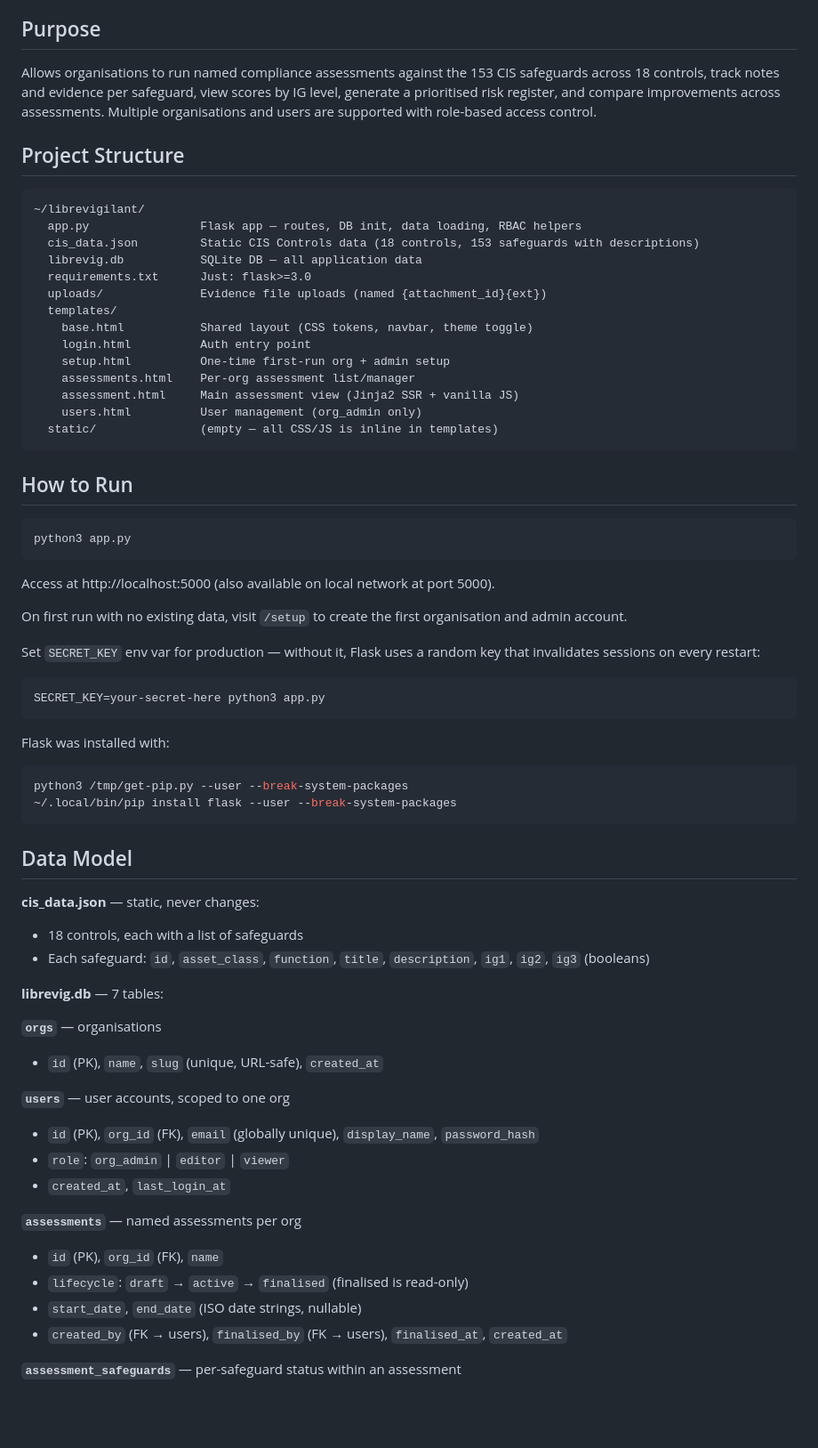
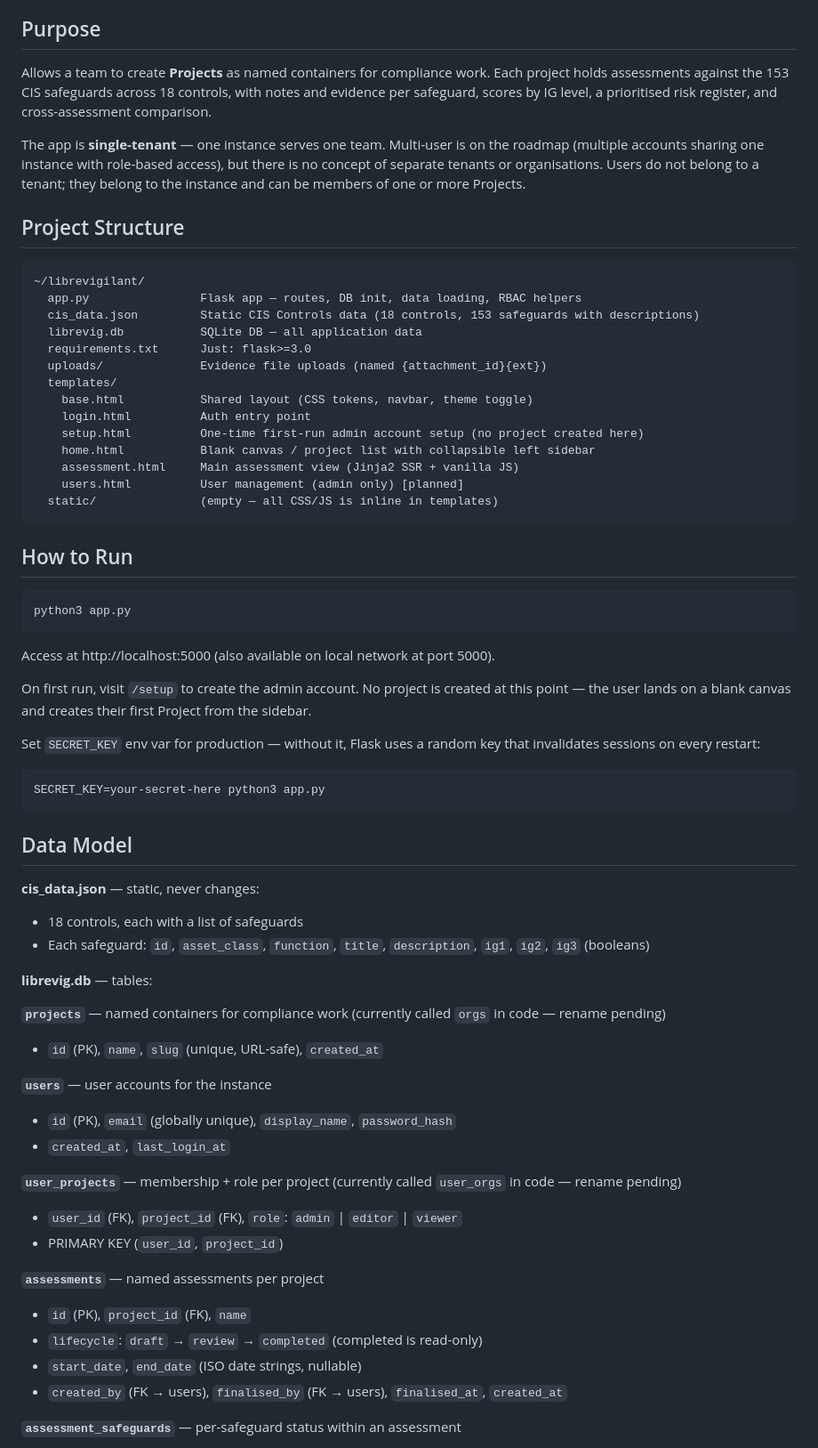
Before and after one commit to thefriendlymanual/libreVigilant, a Markdown page: project.md, the part around one of its changes. Shown at 89% size. Drawn GitHub-style; blank space fills up the shorter version.

````diff
--- a/project.md
+++ b/project.md
@@ -5,10 +5,14 @@ A self-hosted web app for tracking compliance against CIS Controls Version 8.1.2
 Built with Flask + SQLite. No external dependencies beyond Flask itself.
 
 ## Purpose
-Allows organisations to run named compliance assessments against the 153 CIS safeguards across
-18 controls, track notes and evidence per safeguard, view scores by IG level, generate a
-prioritised risk register, and compare improvements across assessments. Multiple organisations
-and users are supported with role-based access control.
+Allows a team to create **Projects** as named containers for compliance work. Each project holds
+assessments against the 153 CIS safeguards across 18 controls, with notes and evidence per
+safeguard, scores by IG level, a prioritised risk register, and cross-assessment comparison.
+
+The app is **single-tenant** — one instance serves one team. Multi-user is on the roadmap
+(multiple accounts sharing one instance with role-based access), but there is no concept of
+separate tenants or organisations. Users do not belong to a tenant; they belong to the
+instance and can be members of one or more Projects.
 
 ## Project Structure
 ```
@@ -21,10 +25,10 @@ and users are supported with role-based access control.
   templates/
     base.html           Shared layout (CSS tokens, navbar, theme toggle)
     login.html          Auth entry point
-    setup.html          One-time first-run org + admin setup
-    assessments.html    Per-org assessment list/manager
+    setup.html          One-time first-run admin account setup (no project created here)
+    home.html           Blank canvas / project list with collapsible left sidebar
     assessment.html     Main assessment view (Jinja2 SSR + vanilla JS)
-    users.html          User management (org_admin only)
+    users.html          User management (admin only) [planned]
   static/               (empty — all CSS/JS is inline in templates)
 ```
 
@@ -34,18 +38,13 @@ python3 app.py
 ```
 Access at http://localhost:5000 (also available on local network at port 5000).
 
-On first run with no existing data, visit `/setup` to create the first organisation and admin account.
+On first run, visit `/setup` to create the admin account. No project is created at this
+point — the user lands on a blank canvas and creates their first Project from the sidebar.
 
 Set `SECRET_KEY` env var for production — without it, Flask uses a random key that invalidates
 sessions on every restart:
 ```bash
 SECRET_KEY=your-secret-here python3 app.py
-```
-
-Flask was installed with:
-```bash
-python3 /tmp/get-pip.py --user --break-system-packages
-~/.local/bin/pip install flask --user --break-system-packages
 ```
 
 ## Data Model
@@ -54,19 +53,22 @@ python3 /tmp/get-pip.py --user --break-system-packages
 - 18 controls, each with a list of safeguards
 - Each safeguard: `id`, `asset_class`, `function`, `title`, `description`, `ig1`, `ig2`, `ig3` (booleans)
 
-**librevig.db** — 7 tables:
+**librevig.db** — tables:
 
-**`orgs`** — organisations
+**`projects`** — named containers for compliance work (currently called `orgs` in code — rename pending)
 - `id` (PK), `name`, `slug` (unique, URL-safe), `created_at`
 
-**`users`** — user accounts, scoped to one org
-- `id` (PK), `org_id` (FK), `email` (globally unique), `display_name`, `password_hash`
-- `role`: `org_admin` | `editor` | `viewer`
+**`users`** — user accounts for the instance
+- `id` (PK), `email` (globally unique), `display_name`, `password_hash`
 - `created_at`, `last_login_at`
 
-**`assessments`** — named assessments per org
-- `id` (PK), `org_id` (FK), `name`
-- `lifecycle`: `draft` → `active` → `finalised` (finalised is read-only)
+**`user_projects`** — membership + role per project (currently called `user_orgs` in code — rename pending)
+- `user_id` (FK), `project_id` (FK), `role`: `admin` | `editor` | `viewer`
+- PRIMARY KEY (`user_id`, `project_id`)
+
+**`assessments`** — named assessments per project
+- `id` (PK), `project_id` (FK), `name`
+- `lifecycle`: `draft` → `review` → `completed` (completed is read-only)
 - `start_date`, `end_date` (ISO date strings, nullable)
 - `created_by` (FK → users), `finalised_by` (FK → users), `finalised_at`, `created_at`
 
````
Also changed, not shown: other parts of project.md (+51 -57 lines).
